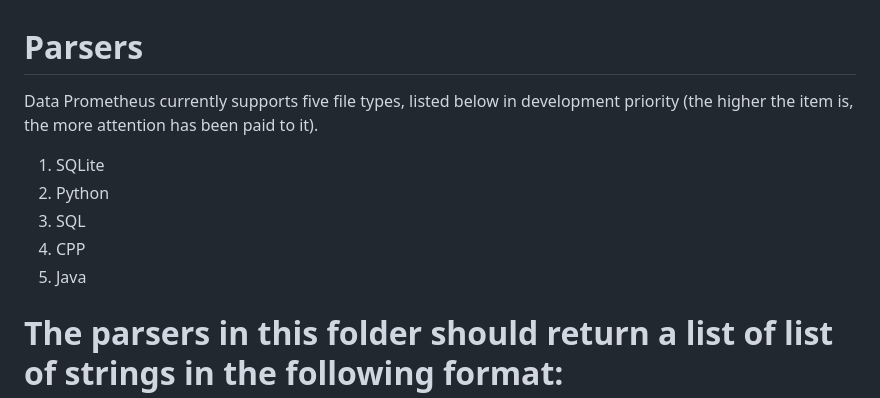
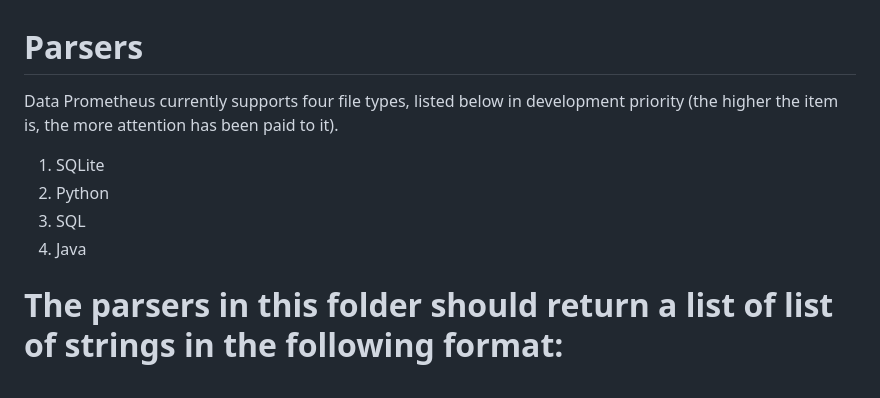
Before and after one commit to DanielHarnden/DataPrometheus, a Markdown page: prometheusMain/parsers/README.md, the part around the change. Drawn GitHub-style.

````diff
--- a/prometheusMain/parsers/README.md
+++ b/prometheusMain/parsers/README.md
@@ -1,12 +1,11 @@
 # Parsers
 
-Data Prometheus currently supports five file types, listed below in development priority (the higher the item is, the more attention has been paid to it).
+Data Prometheus currently supports four file types, listed below in development priority (the higher the item is, the more attention has been paid to it).
 
 1. SQLite
 2. Python
 3. SQL
-4. CPP
-5. Java
+4. Java
 
 # The parsers in this folder should return a list of list of strings in the following format:
 ```
````
Also changed, not shown: output/output.png, 8 other files.
